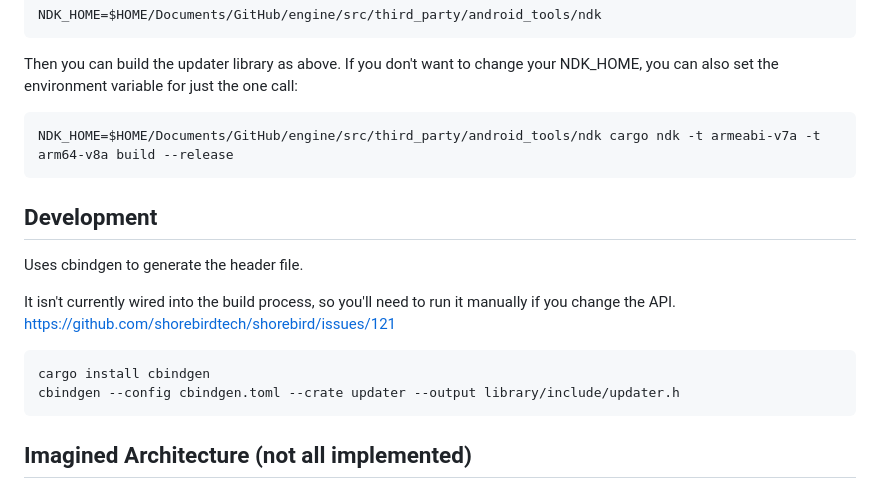
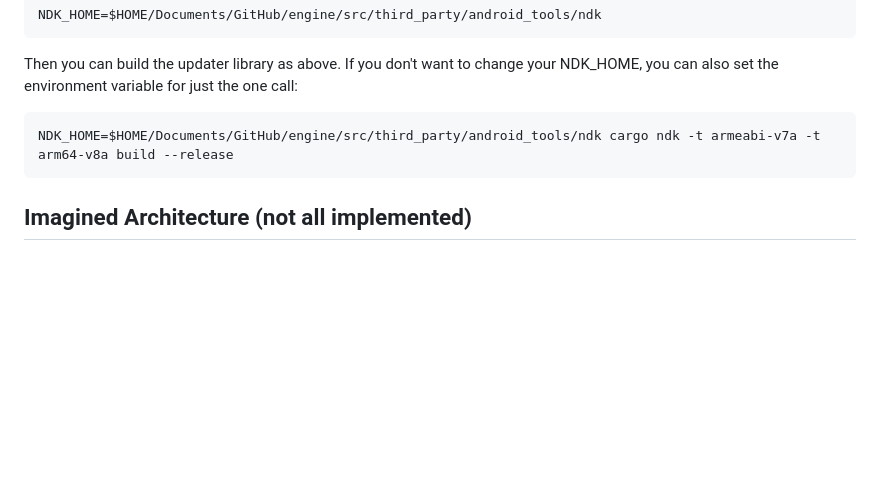
Before and after one commit to shorebirdtech/updater, a Markdown page: library/README.md, the part around the change. Drawn GitHub-style; blank space fills up the shorter version.

Commit message:
Remove mention of cbindgen manual step

````diff
--- a/library/README.md
+++ b/library/README.md
@@ -104,19 +104,6 @@ your NDK_HOME, you can also set the environment variable for just the one call:
 NDK_HOME=$HOME/Documents/GitHub/engine/src/third_party/android_tools/ndk cargo ndk -t armeabi-v7a -t arm64-v8a build --release
 ```
 
-## Development
-
-Uses cbindgen to generate the header file.
-
-It isn't currently wired into the build process, so you'll need to run it
-manually if you change the API.
-https://github.com/shorebirdtech/shorebird/issues/121
-
-```
-cargo install cbindgen
-cbindgen --config cbindgen.toml --crate updater --output library/include/updater.h
-```
-
 ## Imagined Architecture (not all implemented)
 
 ### Assumptions (not all enforced yet)
````
